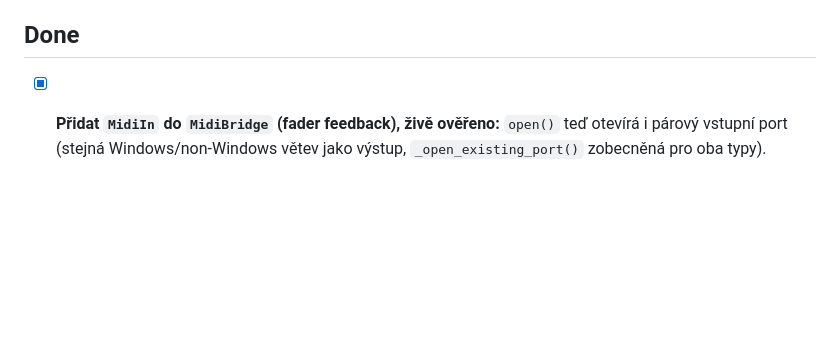
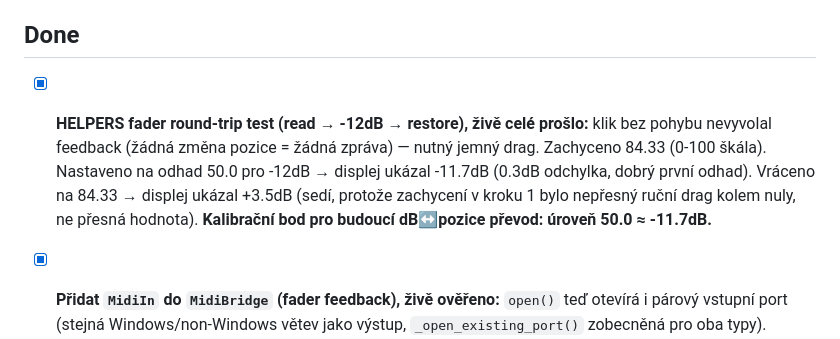
Before and after one commit to pajdarova/FenderStudioProMCP, a Markdown page: TASKS.md, the part around the change. Rendered like a GitHub page; blank space fills up the shorter version.

```diff
--- a/TASKS.md
+++ b/TASKS.md
@@ -8,6 +8,7 @@
 - [ ] (nízká priorita) Rozběhnout a ověřit na Linuxu — Fender Studio Pro tam má nativní podporu (na rozdíl od Windows umí vytvořit virtuální MIDI port napřímo, `snd-virmidi`/`open_virtual_port()` cesta). CI už na `ubuntu-latest` testy zelené má, ale to jen ověřuje mocky, ne reálný běh proti skutečné DAW instanci na Linuxu — potřeba reálný stroj/VM s Fender Studio Pro pro Linux a projít stejným ověřovacím postupem jako u Windows (keystrokes/Ctrl+K dispatch tam navíc vůbec není implementovaný, jen `_send_windows`/AppleScript/xdotool větve existují — xdotool větev v `keystrokes.py` je stará, needitovaná od začátku Windows portu, nutná revize).
 
 ## Done
+- [x] **HELPERS fader round-trip test (read → -12dB → restore), živě celé prošlo:** klik bez pohybu nevyvolal feedback (žádná změna pozice = žádná zpráva) — nutný jemný drag. Zachyceno 84.33 (0-100 škála). Nastaveno na odhad 50.0 pro -12dB → displej ukázal -11.7dB (0.3dB odchylka, dobrý první odhad). Vráceno na 84.33 → displej ukázal +3.5dB (sedí, protože zachycení v kroku 1 bylo nepřesný ruční drag kolem nuly, ne přesná hodnota). **Kalibrační bod pro budoucí dB↔pozice převod: úroveň 50.0 ≈ -11.7dB.**
 - [x] **Přidat `MidiIn` do `MidiBridge` (fader feedback), živě ověřeno:** `open()` teď otevírá i párový vstupní port (stejná Windows/non-Windows větev jako výstup, `_open_existing_port()` zobecněná pro oba typy). `_on_midi_in()` parsuje pitch-bend zprávy a zapisuje do stávající `_fader_levels` cache — `mixer_get_state` teď odráží potvrzené hodnoty, ne jen co jsme naposledy poslali. **Živě ověřeno 20s poslechem:** Studio Pro skutečně posílá pozici faderu zpět při ručním dotyku/pohybu (98 zpráv, 3 kanály správně rozparsované). Caveat: feedback přijde jen při dotyku/pohybu, ne "na vyžádání" pro nedotčený kanál. 187/187 testů (6 nových), ruff i mypy čisté.
 - [x] **Ruční krok na tomto stroji:** loopMIDI port a Fender Studio Pro External Device (Mackie Control Universal → Receive From) přepojeny na `StudioPro-MCU`. Živě ověřeno: `--list-ports` vidí `StudioPro-MCU`, `MidiBridge.open()` se úspěšně napojí, `mixer_get_state` přes MCP server odpoví.
 - [x] Přejmenovat MCU port `StudioOneMCP` → `StudioPro-MCU` a zjednodušit "3-port split" úkol. Zjištění: SURF (command-surface CC dispatch) je mrtvý kód — `tools/commands.py` už dispatchuje přes Ctrl+K/přímou zkratku, ne MIDI CC; `MidiBridge.press_cc()` (jediná metoda, co by SURF CC posílala) měla nulu volajících, smazána. Takže původní důvod pro rozdělení (kolize MCU V-Potů s SURF CC rozsahem na sdíleném portu) je dnes irelevantní — MCU je jediná aktivní cesta. Rozhodnuto (po otázce MCU vs. HUI — MCU je kompletnější protokol, co už používáme) přejmenovat jen MCU port, SURF/MIDI porty nechat jako budoucí nápad bez staveb dopředu. `midi_bridge.py`, `server.py`, `coremidi.py`, README/WINDOWS/SETUP.md aktualizované. `StudioOneMCP Pads` (SURF zařízení) záměrně beze změny. 181/181 testů, ruff i mypy čisté.
```
Also changed, not shown: memory/2026-08.md (+27 -0 lines).
